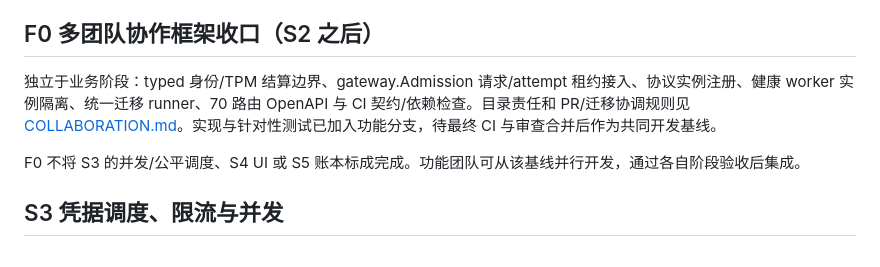
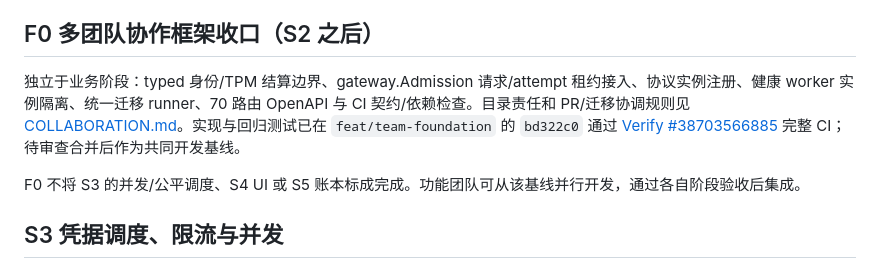
Before and after one commit to ANRCM0/TXAPI, a Markdown page: docs/PLAN.md, the part around the change. GitHub-like rendering.

```diff
--- a/docs/PLAN.md
+++ b/docs/PLAN.md
@@ -94,7 +94,7 @@ SDK 与假上游只覆盖模拟路径。Gemini 按官方 streamGenerateContent
 
 ## F0 多团队协作框架收口（S2 之后）
 
-独立于业务阶段：typed 身份/TPM 结算边界、gateway.Admission 请求/attempt 租约接入、协议实例注册、健康 worker 实例隔离、统一迁移 runner、70 路由 OpenAPI 与 CI 契约/依赖检查。目录责任和 PR/迁移协调规则见 [COLLABORATION.md](COLLABORATION.md)。实现与针对性测试已加入功能分支，待最终 CI 与审查合并后作为共同开发基线。
+独立于业务阶段：typed 身份/TPM 结算边界、gateway.Admission 请求/attempt 租约接入、协议实例注册、健康 worker 实例隔离、统一迁移 runner、70 路由 OpenAPI 与 CI 契约/依赖检查。目录责任和 PR/迁移协调规则见 [COLLABORATION.md](COLLABORATION.md)。实现与回归测试已在 `feat/team-foundation` 的 `bd322c0` 通过 [Verify #38703566885](https://github.com/ANRCM0/TXAPI/actions/runs/38703566885) 完整 CI；待审查合并后作为共同开发基线。
 
 F0 不将 S3 的并发/公平调度、S4 UI 或 S5 账本标成完成。功能团队可从该基线并行开发，通过各自阶段验收后集成。
 
```
Also changed, not shown: docs/COLLABORATION.md (+4 -1 lines).
